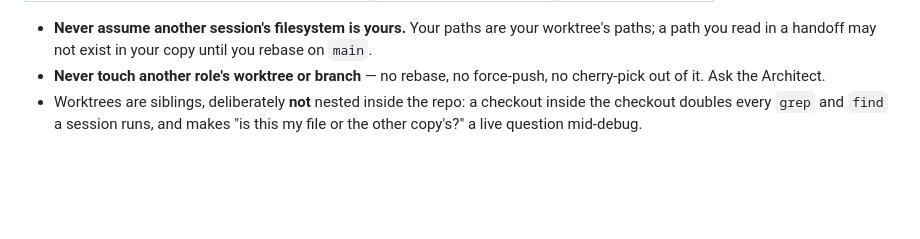
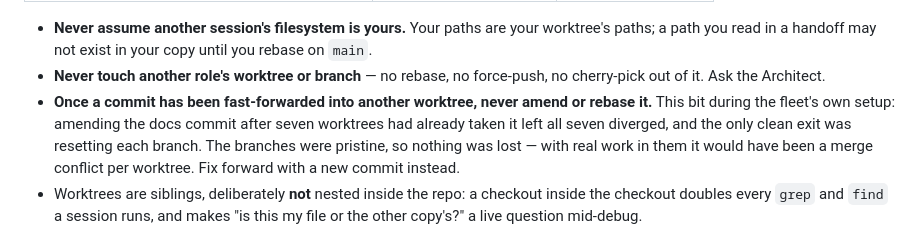
Before and after one commit to suryansh2846code/TURNOVER, a Markdown page: CLAUDE.md, the part around the change. Drawn GitHub-style; blank space fills up the shorter version.

Commit message:
docs: don't amend a commit other worktrees already took

```diff
--- a/CLAUDE.md
+++ b/CLAUDE.md
@@ -820,6 +820,12 @@ commits to it.
   you rebase on `main`.
 - **Never touch another role's worktree or branch** — no rebase, no force-push, no
   cherry-pick out of it. Ask the Architect.
+- **Once a commit has been fast-forwarded into another worktree, never amend or
+  rebase it.** This bit during the fleet's own setup: amending the docs commit
+  after seven worktrees had already taken it left all seven diverged, and the only
+  clean exit was resetting each branch. The branches were pristine, so nothing was
+  lost — with real work in them it would have been a merge conflict per worktree.
+  Fix forward with a new commit instead.
 - Worktrees are siblings, deliberately **not** nested inside the repo: a checkout
   inside the checkout doubles every `grep` and `find` a session runs, and makes
   "is this my file or the other copy's?" a live question mid-debug.
```
